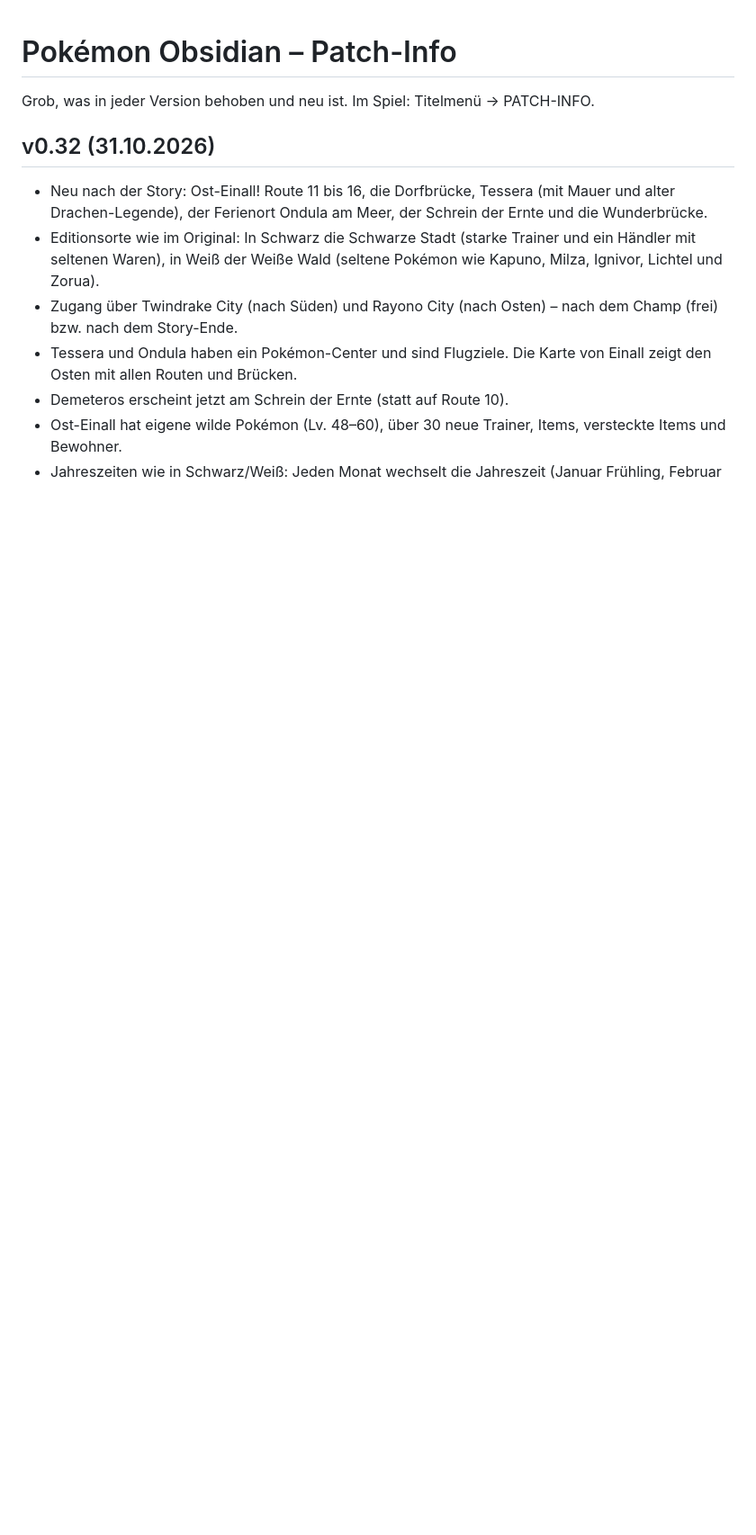
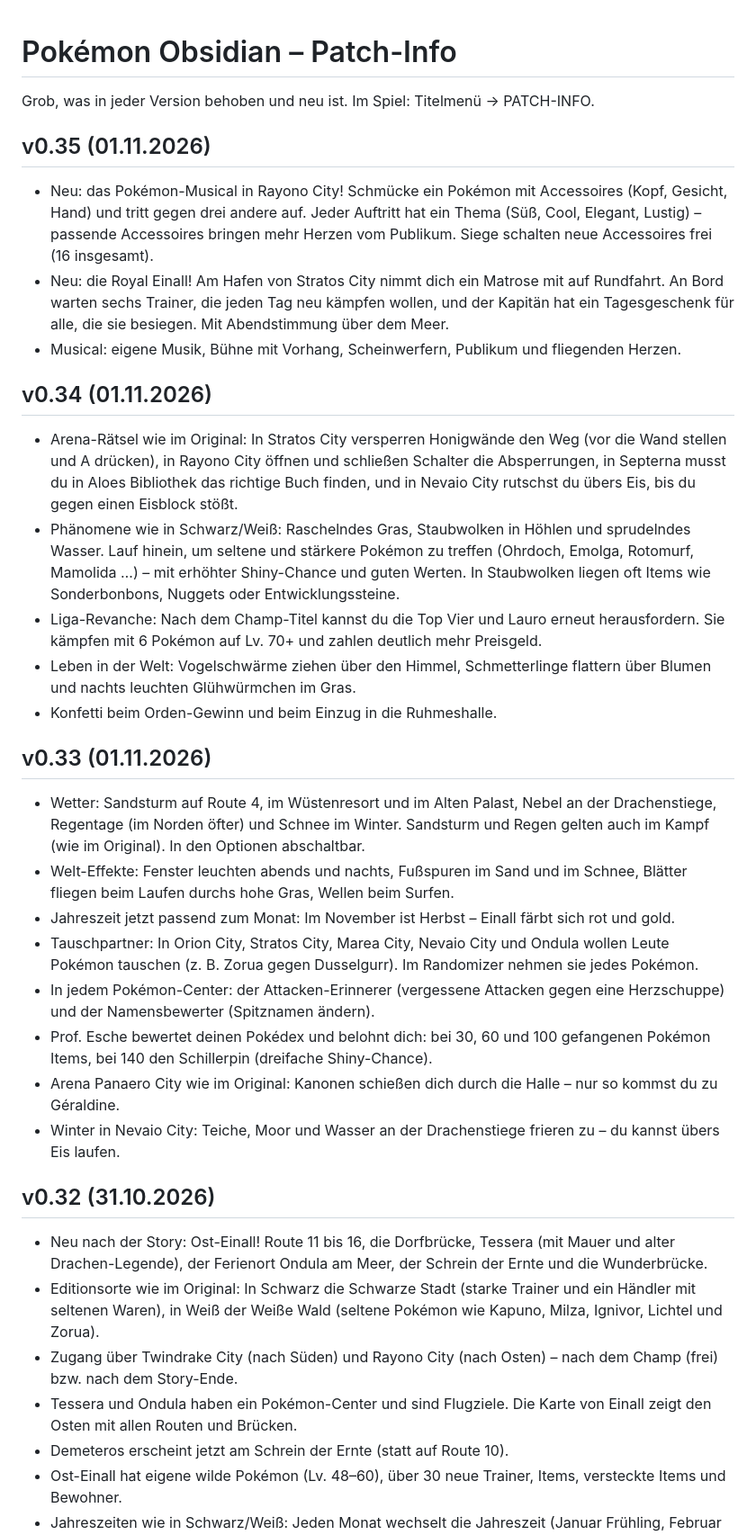
Before and after one commit to requiEM-04/pokemon-obsidian, a Markdown page: PATCHNOTES.md, the part around the change. Shown at 90% size. Rendered like a GitHub page; blank space fills up the shorter version.

```diff
--- a/PATCHNOTES.md
+++ b/PATCHNOTES.md
@@ -1,6 +1,28 @@
 # Pokémon Obsidian – Patch-Info
 
 Grob, was in jeder Version behoben und neu ist. Im Spiel: Titelmenü → PATCH-INFO.
+
+## v0.35 (01.11.2026)
+- Neu: das Pokémon-Musical in Rayono City! Schmücke ein Pokémon mit Accessoires (Kopf, Gesicht, Hand) und tritt gegen drei andere auf. Jeder Auftritt hat ein Thema (Süß, Cool, Elegant, Lustig) – passende Accessoires bringen mehr Herzen vom Publikum. Siege schalten neue Accessoires frei (16 insgesamt).
+- Neu: die Royal Einall! Am Hafen von Stratos City nimmt dich ein Matrose mit auf Rundfahrt. An Bord warten sechs Trainer, die jeden Tag neu kämpfen wollen, und der Kapitän hat ein Tagesgeschenk für alle, die sie besiegen. Mit Abendstimmung über dem Meer.
+- Musical: eigene Musik, Bühne mit Vorhang, Scheinwerfern, Publikum und fliegenden Herzen.
+
+## v0.34 (01.11.2026)
+- Arena-Rätsel wie im Original: In Stratos City versperren Honigwände den Weg (vor die Wand stellen und A drücken), in Rayono City öffnen und schließen Schalter die Absperrungen, in Septerna musst du in Aloes Bibliothek das richtige Buch finden, und in Nevaio City rutschst du übers Eis, bis du gegen einen Eisblock stößt.
+- Phänomene wie in Schwarz/Weiß: Raschelndes Gras, Staubwolken in Höhlen und sprudelndes Wasser. Lauf hinein, um seltene und stärkere Pokémon zu treffen (Ohrdoch, Emolga, Rotomurf, Mamolida …) – mit erhöhter Shiny-Chance und guten Werten. In Staubwolken liegen oft Items wie Sonderbonbons, Nuggets oder Entwicklungssteine.
+- Liga-Revanche: Nach dem Champ-Titel kannst du die Top Vier und Lauro erneut herausfordern. Sie kämpfen mit 6 Pokémon auf Lv. 70+ und zahlen deutlich mehr Preisgeld.
+- Leben in der Welt: Vogelschwärme ziehen über den Himmel, Schmetterlinge flattern über Blumen und nachts leuchten Glühwürmchen im Gras.
+- Konfetti beim Orden-Gewinn und beim Einzug in die Ruhmeshalle.
+
+## v0.33 (01.11.2026)
+- Wetter: Sandsturm auf Route 4, im Wüstenresort und im Alten Palast, Nebel an der Drachenstiege, Regentage (im Norden öfter) und Schnee im Winter. Sandsturm und Regen gelten auch im Kampf (wie im Original). In den Optionen abschaltbar.
+- Welt-Effekte: Fenster leuchten abends und nachts, Fußspuren im Sand und im Schnee, Blätter fliegen beim Laufen durchs hohe Gras, Wellen beim Surfen.
+- Jahreszeit jetzt passend zum Monat: Im November ist Herbst – Einall färbt sich rot und gold.
+- Tauschpartner: In Orion City, Stratos City, Marea City, Nevaio City und Ondula wollen Leute Pokémon tauschen (z. B. Zorua gegen Dusselgurr). Im Randomizer nehmen sie jedes Pokémon.
+- In jedem Pokémon-Center: der Attacken-Erinnerer (vergessene Attacken gegen eine Herzschuppe) und der Namensbewerter (Spitznamen ändern).
+- Prof. Esche bewertet deinen Pokédex und belohnt dich: bei 30, 60 und 100 gefangenen Pokémon Items, bei 140 den Schillerpin (dreifache Shiny-Chance).
+- Arena Panaero City wie im Original: Kanonen schießen dich durch die Halle – nur so kommst du zu Géraldine.
+- Winter in Nevaio City: Teiche, Moor und Wasser an der Drachenstiege frieren zu – du kannst übers Eis laufen.
 
 ## v0.32 (31.10.2026)
 - Neu nach der Story: Ost-Einall! Route 11 bis 16, die Dorfbrücke, Tessera (mit Mauer und alter Drachen-Legende), der Ferienort Ondula am Meer, der Schrein der Ernte und die Wunderbrücke.
```
